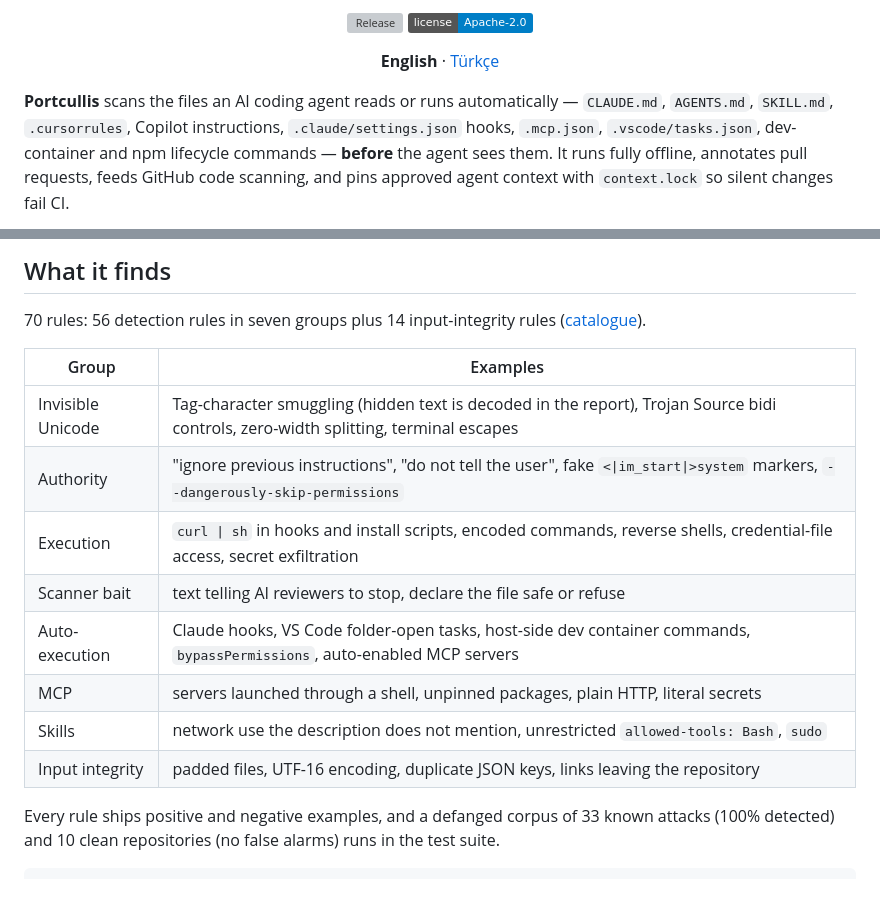
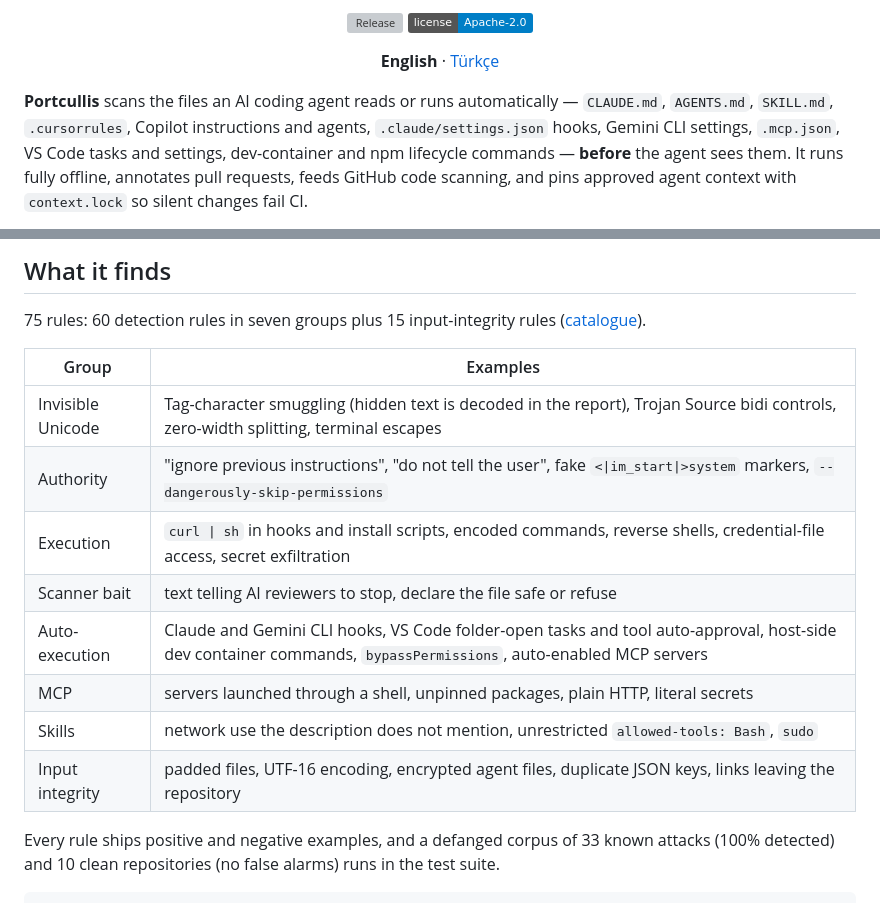
Before and after one commit to cemilalp02/portcullis, a Markdown page: README.md, 2 parts joined by grey strips. Drawn GitHub-style; badges without logos; grey boxes are pictures that could not be loaded.

```diff
--- a/README.md
+++ b/README.md
@@ -15,8 +15,9 @@
 <p align="center"><b>English</b> · <a href="README.tr.md">Türkçe</a></p>
 
 **Portcullis** scans the files an AI coding agent reads or runs automatically — `CLAUDE.md`,
-`AGENTS.md`, `SKILL.md`, `.cursorrules`, Copilot instructions, `.claude/settings.json` hooks,
-`.mcp.json`, `.vscode/tasks.json`, dev-container and npm lifecycle commands — **before** the agent
+`AGENTS.md`, `SKILL.md`, `.cursorrules`, Copilot instructions and agents, `.claude/settings.json` hooks,
+Gemini CLI settings, `.mcp.json`, VS Code tasks and settings, dev-container and npm lifecycle
+commands — **before** the agent
 sees them. It runs fully offline, annotates pull requests, feeds GitHub code scanning, and pins
 approved agent context with `context.lock` so silent changes fail CI.
 
@@ -92,7 +93,7 @@ weaken the check that reviews it.
 
 ## What it finds
 
-70 rules: 56 detection rules in seven groups plus 14 input-integrity rules
+75 rules: 60 detection rules in seven groups plus 15 input-integrity rules
 ([catalogue](docs/RULES.md)).
 
 | Group | Examples |
@@ -101,10 +102,10 @@ weaken the check that reviews it.
 | Authority | "ignore previous instructions", "do not tell the user", fake `<\|im_start\|>system` markers, `--dangerously-skip-permissions` |
 | Execution | `curl \| sh` in hooks and install scripts, encoded commands, reverse shells, credential-file access, secret exfiltration |
 | Scanner bait | text telling AI reviewers to stop, declare the file safe or refuse |
-| Auto-execution | Claude hooks, VS Code folder-open tasks, host-side dev container commands, `bypassPermissions`, auto-enabled MCP servers |
+| Auto-execution | Claude and Gemini CLI hooks, VS Code folder-open tasks and tool auto-approval, host-side dev container commands, `bypassPermissions`, auto-enabled MCP servers |
 | MCP | servers launched through a shell, unpinned packages, plain HTTP, literal secrets |
 | Skills | network use the description does not mention, unrestricted `allowed-tools: Bash`, `sudo` |
-| Input integrity | padded files, UTF-16 encoding, duplicate JSON keys, links leaving the repository |
+| Input integrity | padded files, UTF-16 encoding, encrypted agent files, duplicate JSON keys, links leaving the repository |
 
 Every rule ships positive and negative examples, and a defanged corpus of 33 known attacks
 (100% detected) and 10 clean repositories (no false alarms) runs in the test suite.
```
Also changed, not shown: CHANGELOG.md (+22 -0 lines), README.tr.md (+5 -5 lines).
